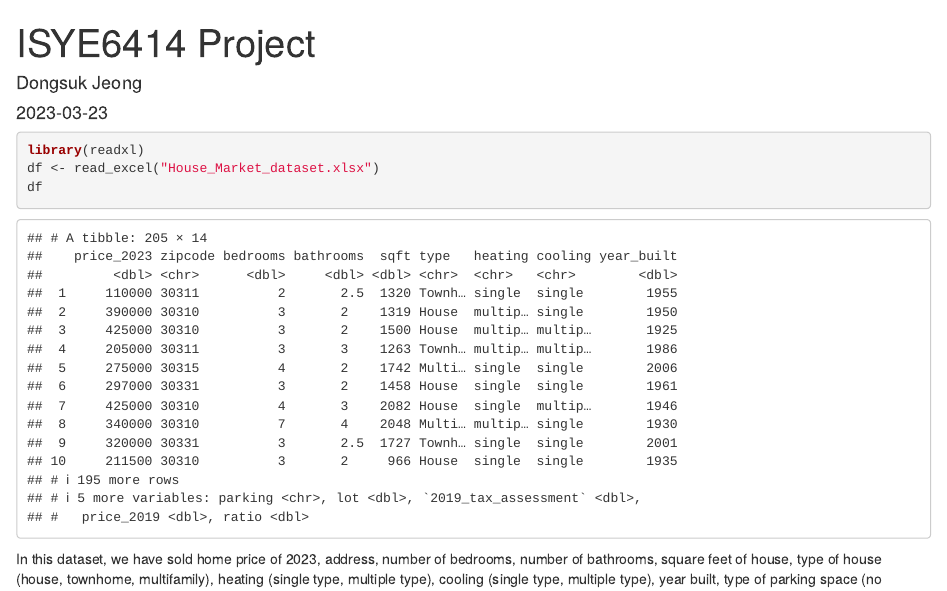
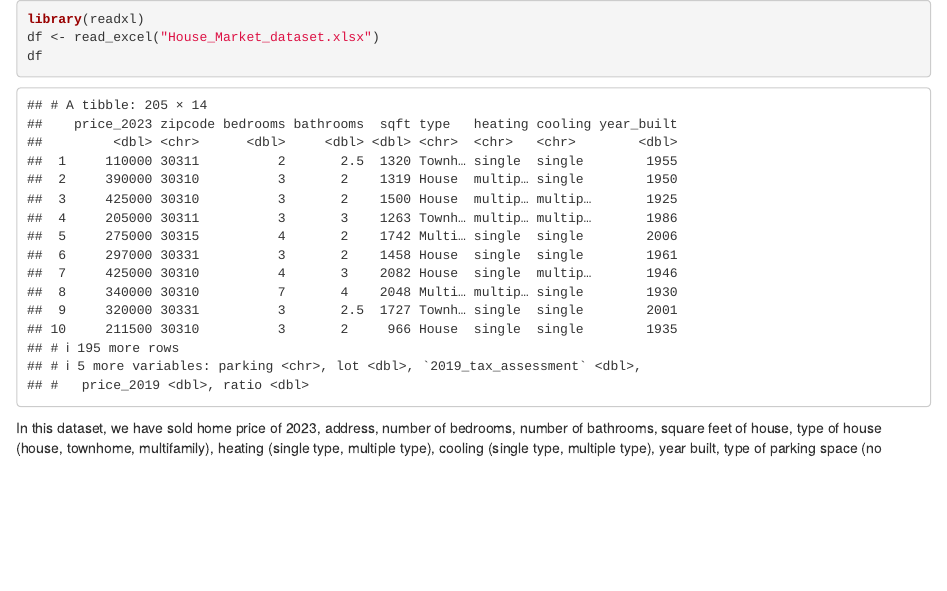
Before and after one commit to dj9678/Regression_Analysis_of_House_Market, an R Markdown document (Regression Analysis.Rmd): the page in a window 1100 px wide, from its top. Rendered offline with R 4.5, knitr and Pandoc, with nearby package versions; both versions are drawn in the output format of the newer one.

Commit message:
Update and rename Regression Analysis of House Market.Rmd to Regression Analysis.Rmd

````diff
--- a/Regression Analysis of House Market.Rmd
+++ b/Regression Analysis.Rmd
@@ -1,10 +1,3 @@
----
-title: "ISYE6414 Project"
-author: "Dongsuk Jeong"
-date: "2023-03-23"
-output: pdf_document
----
-
 ```{r setup, include=FALSE}
 knitr::opts_chunk$set(echo = TRUE)
 ```
````
